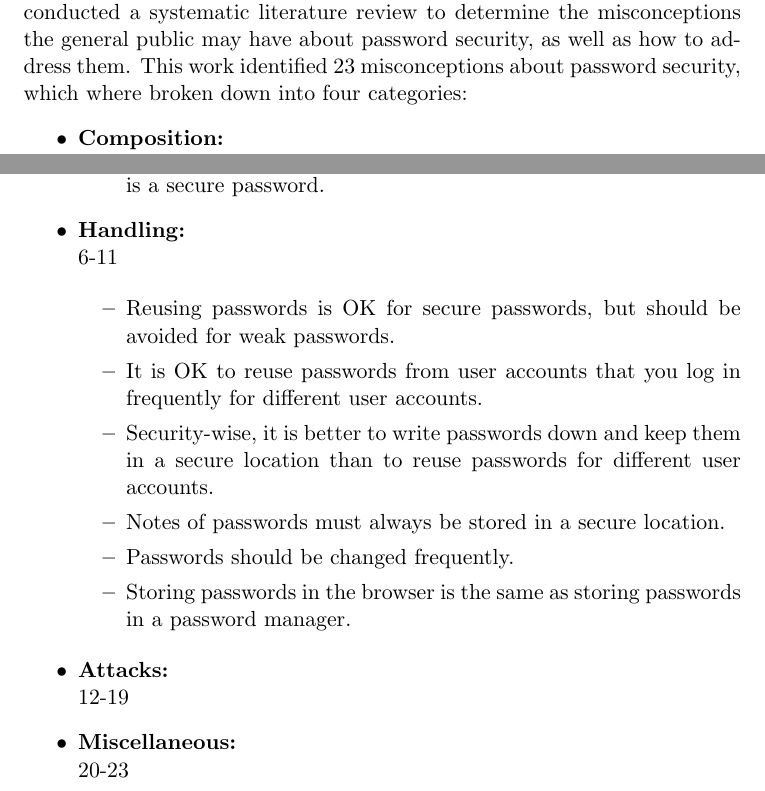
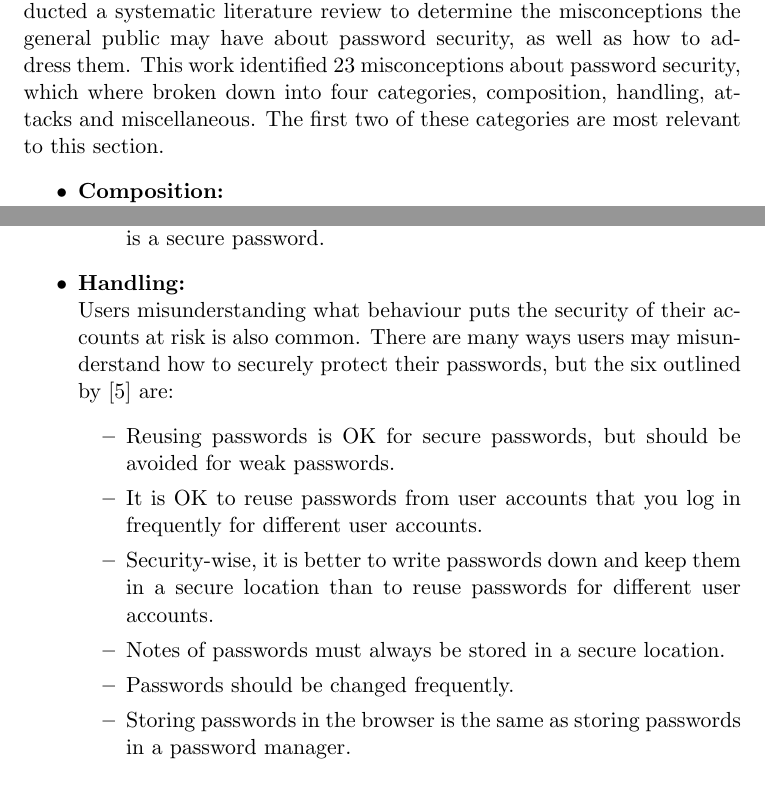
Before and after one commit to lucianjames/Cyber-EPQ-project, a LaTeX paper (HEAPAAMOA.tex): two parts of pages 14 and 15 of 17, joined at a grey line, cut so that both start at the same text. Compiled offline with pdfLaTeX.

Commit message:
Update HEAPAAMOA.tex

```diff
--- a/HEAPAAMOA.tex
+++ b/HEAPAAMOA.tex
@@ -330,5 +329,5 @@ This is often due to the large amount of misconceptions that users may have abou
 ``Addressing Misconceptions About Password Security Effectively'' \cite{mayer2018addressing} conducted a systematic literature review to determine the misconceptions the general public may have about password security, as well as how to address them.
-This work identified 23 misconceptions about password security, which where broken down into four categories:
+This work identified 23 misconceptions about password security, which where broken down into four categories, composition, handling, attacks and miscellaneous. The first two of these categories are most relevant to this section.
 \begin{itemize}
 \item \textbf{Composition:}\\
 Users misunderstanding what a secure password is composed of is very common. There are many ways users may misunderstand how to compose a secure password, but the five outlined by \cite{mayer2018addressing} are:
@@ -339,10 +338,8 @@ Users misunderstanding what a secure password is composed of is very common. The
 \item Replacing lowercase letters in the password with numbers, symbols, or uppercase letters makes the password more difficult to guess.
 \item A word from another language than the your own mother tongue is a secure password.
 \end{itemize}
-
 \item \textbf{Handling:}\\
-6-11
-
+Users misunderstanding what behaviour puts the security of their accounts at risk is also common. There are many ways users may misunderstand how to securely protect their passwords, but the six outlined by \cite{mayer2018addressing} are:
 \begin{itemize}
 \item Reusing passwords is OK for secure passwords, but should be avoided for weak passwords.
 \item It is OK to reuse passwords from user accounts that you log in frequently for different user accounts.
@@ -351,13 +348,7 @@ Users misunderstanding what a secure password is composed of is very common. The
 \item Passwords should be changed frequently.
 \item Storing passwords in the browser is the same as storing passwords in a password manager.
 \end{itemize}
-
-\item \textbf{Attacks:}\\
-12-19
-\item \textbf{Miscellaneous:}\\
-20-23
 \end{itemize}
-
 
 
 
```
Also changed, not shown: HEAPAAMOA.tex (3 more changed lines).
